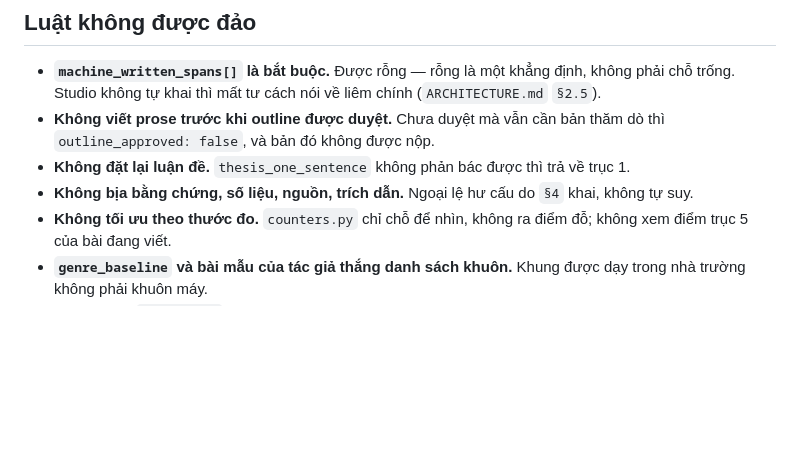
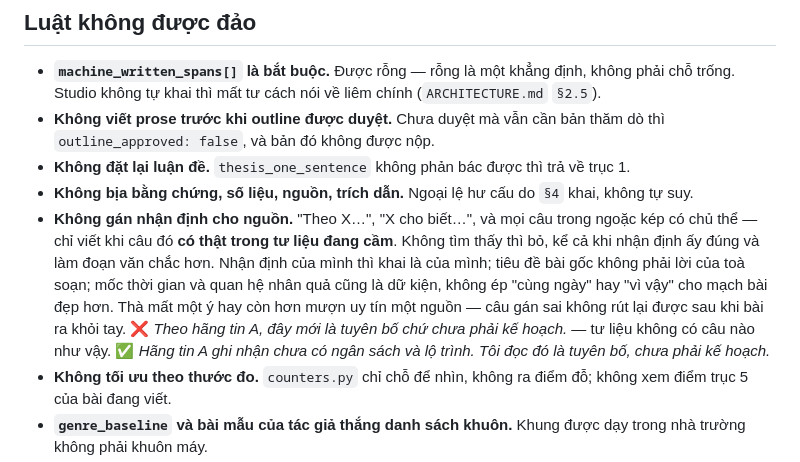
Before and after one commit to ducnguyen221/agent-writing-studio, a Markdown page: skills/02-cowriter/SKILL.md, the part around the change. Rendered like a GitHub page; blank space fills up the shorter version.

```diff
--- a/skills/02-cowriter/SKILL.md
+++ b/skills/02-cowriter/SKILL.md
@@ -41,6 +41,14 @@ Skill này viết **cùng người**, không viết **thay người**.
   `outline_approved: false`, và bản đó không được nộp.
 - **Không đặt lại luận đề.** `thesis_one_sentence` không phản bác được thì trả về trục 1.
 - **Không bịa bằng chứng, số liệu, nguồn, trích dẫn.** Ngoại lệ hư cấu do `§4` khai, không tự suy.
+- **Không gán nhận định cho nguồn.** "Theo X…", "X cho biết…", và mọi câu trong ngoặc kép có chủ
+  thể — chỉ viết khi câu đó **có thật trong tư liệu đang cầm**. Không tìm thấy thì bỏ, kể cả khi
+  nhận định ấy đúng và làm đoạn văn chắc hơn. Nhận định của mình thì khai là của mình; tiêu đề bài
+  gốc không phải lời của toà soạn; mốc thời gian và quan hệ nhân quả cũng là dữ kiện, không ép
+  "cùng ngày" hay "vì vậy" cho mạch bài đẹp hơn. Thà mất một ý hay còn hơn mượn uy tín một nguồn —
+  câu gán sai không rút lại được sau khi bài ra khỏi tay.
+  ❌ *Theo hãng tin A, đây mới là tuyên bố chứ chưa phải kế hoạch.* — tư liệu không có câu nào như vậy.
+  ✅ *Hãng tin A ghi nhận chưa có ngân sách và lộ trình. Tôi đọc đó là tuyên bố, chưa phải kế hoạch.*
 - **Không tối ưu theo thước đo.** `counters.py` chỉ chỗ để nhìn, không ra điểm đỗ; không xem điểm
   trục 5 của bài đang viết.
 - **`genre_baseline` và bài mẫu của tác giả thắng danh sách khuôn.** Khung được dạy trong nhà
```
Also changed, not shown: skills/03-critique/SKILL.md (+13 -1 lines).
